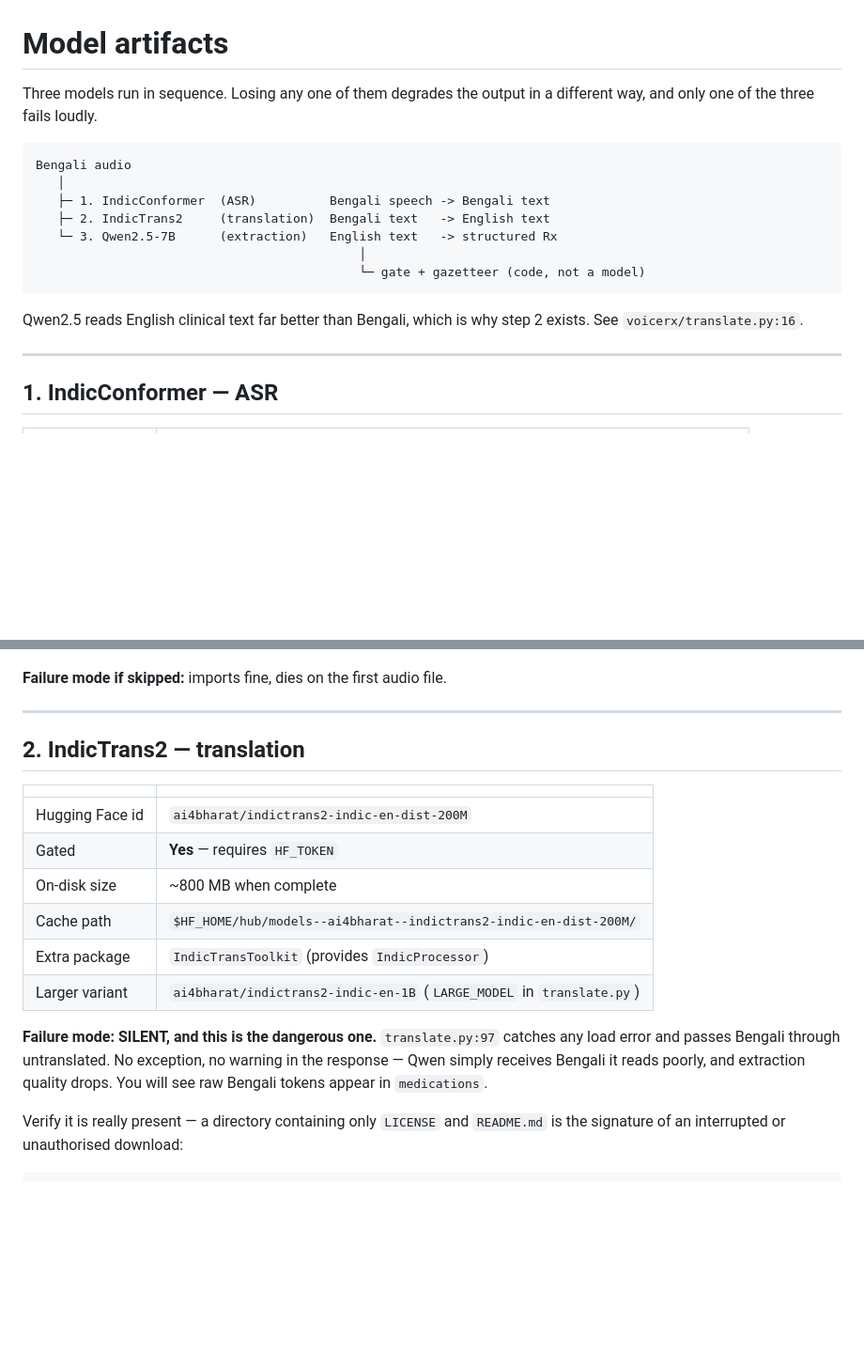
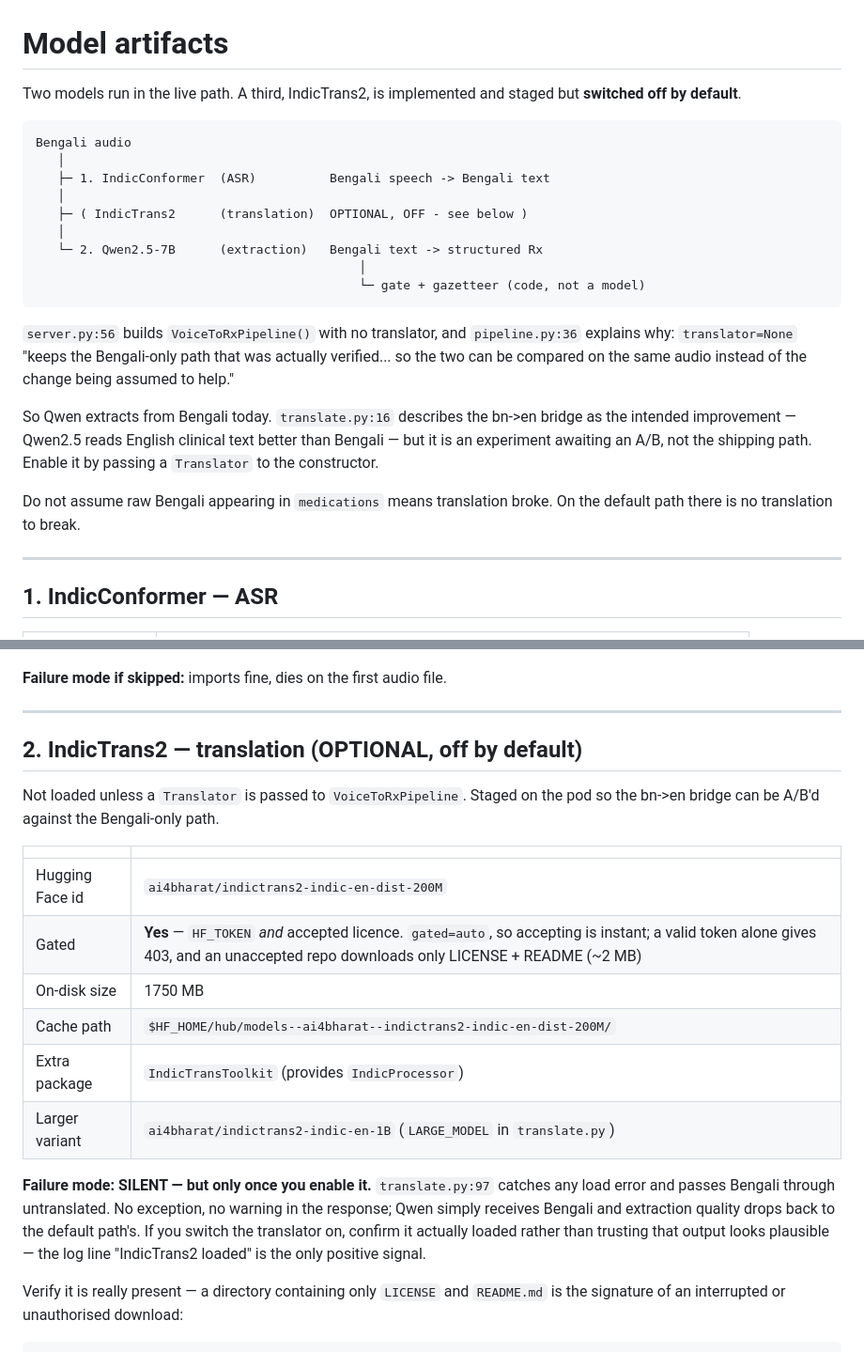
Before and after one commit to sayantanIFAI/vor, a Markdown page: MODELS.md, 2 parts joined by grey strips. Shown at 94% size. GitHub-like rendering; blank space fills up the shorter version.

Commit message:
MODELS.md said the translator was in the path; it is switched off
server.py:56 builds VoiceToRxPipeline() with no translator, and pipeline.py:36
says why - translator=None keeps the Bengali-only path that was actually
verified, so the bridge can be compared on the same audio rather than assumed
to help. Qwen extracts from Bengali today.

I had read the chain off translate.py's module docstring, which describes the
intended design, and wrote it up as the shipping one. That made raw Bengali in
medications look like a broken translation when it is the normal output of the
default path.

IndicTrans2 stays documented, marked optional, with the gating detail that cost
an hour: gated=auto needs the licence accepted, not just a valid token - the
token alone returns 403, and an unaccepted repo silently yields a 2MB directory
holding only LICENSE and README.

Co-Authored-By: Claude Opus 5 <noreply@anthropic.com>

````diff
--- a/MODELS.md
+++ b/MODELS.md
@@ -1,20 +1,32 @@
 # Model artifacts
 
-Three models run in sequence. Losing any one of them degrades the output in a
-different way, and only one of the three fails loudly.
+Two models run in the live path. A third, IndicTrans2, is implemented and
+staged but **switched off by default**.
 
 ```
 Bengali audio
    │
    ├─ 1. IndicConformer  (ASR)          Bengali speech -> Bengali text
-   ├─ 2. IndicTrans2     (translation)  Bengali text   -> English text
-   └─ 3. Qwen2.5-7B      (extraction)   English text   -> structured Rx
+   │
+   ├─ ( IndicTrans2      (translation)  OPTIONAL, OFF - see below )
+   │
+   └─ 2. Qwen2.5-7B      (extraction)   Bengali text -> structured Rx
                                             │
                                             └─ gate + gazetteer (code, not a model)
 ```
 
-Qwen2.5 reads English clinical text far better than Bengali, which is why step 2
-exists. See `voicerx/translate.py:16`.
+`server.py:56` builds `VoiceToRxPipeline()` with no translator, and
+`pipeline.py:36` explains why: `translator=None` "keeps the Bengali-only path
+that was actually verified... so the two can be compared on the same audio
+instead of the change being assumed to help."
+
+So Qwen extracts from Bengali today. `translate.py:16` describes the bn->en
+bridge as the intended improvement — Qwen2.5 reads English clinical text better
+than Bengali — but it is an experiment awaiting an A/B, not the shipping path.
+Enable it by passing a `Translator` to the constructor.
+
+Do not assume raw Bengali appearing in `medications` means translation broke.
+On the default path there is no translation to break.
 
 ---
 
@@ -57,21 +69,26 @@ grep -q issubdtype "$SEG" || { echo "patch failed"; exit 1; }
 
 ---
 
-## 2. IndicTrans2 — translation
+## 2. IndicTrans2 — translation (OPTIONAL, off by default)
+
+Not loaded unless a `Translator` is passed to `VoiceToRxPipeline`. Staged on the
+pod so the bn->en bridge can be A/B'd against the Bengali-only path.
 
 | | |
 |---|---|
 | Hugging Face id | `ai4bharat/indictrans2-indic-en-dist-200M` |
-| Gated | **Yes** — requires `HF_TOKEN` |
-| On-disk size | ~800 MB when complete |
+| Gated | **Yes** — `HF_TOKEN` *and* accepted licence. `gated=auto`, so accepting is instant; a valid token alone gives 403, and an unaccepted repo downloads only LICENSE + README (~2 MB) |
+| On-disk size | 1750 MB |
 | Cache path | `$HF_HOME/hub/models--ai4bharat--indictrans2-indic-en-dist-200M/` |
 | Extra package | `IndicTransToolkit` (provides `IndicProcessor`) |
 | Larger variant | `ai4bharat/indictrans2-indic-en-1B` (`LARGE_MODEL` in `translate.py`) |
 
-**Failure mode: SILENT, and this is the dangerous one.** `translate.py:97` catches
+**Failure mode: SILENT — but only once you enable it.** `translate.py:97` catches
 any load error and passes Bengali through untranslated. No exception, no warning
-in the response — Qwen simply receives Bengali it reads poorly, and extraction
-quality drops. You will see raw Bengali tokens appear in `medications`.
+in the response; Qwen simply receives Bengali and extraction quality drops back
+to the default path's. If you switch the translator on, confirm it actually
+loaded rather than trusting that output looks plausible — the log line
+"IndicTrans2 loaded" is the only positive signal.
 
 Verify it is really present — a directory containing only `LICENSE` and
 `README.md` is the signature of an interrupted or unauthorised download:
````
